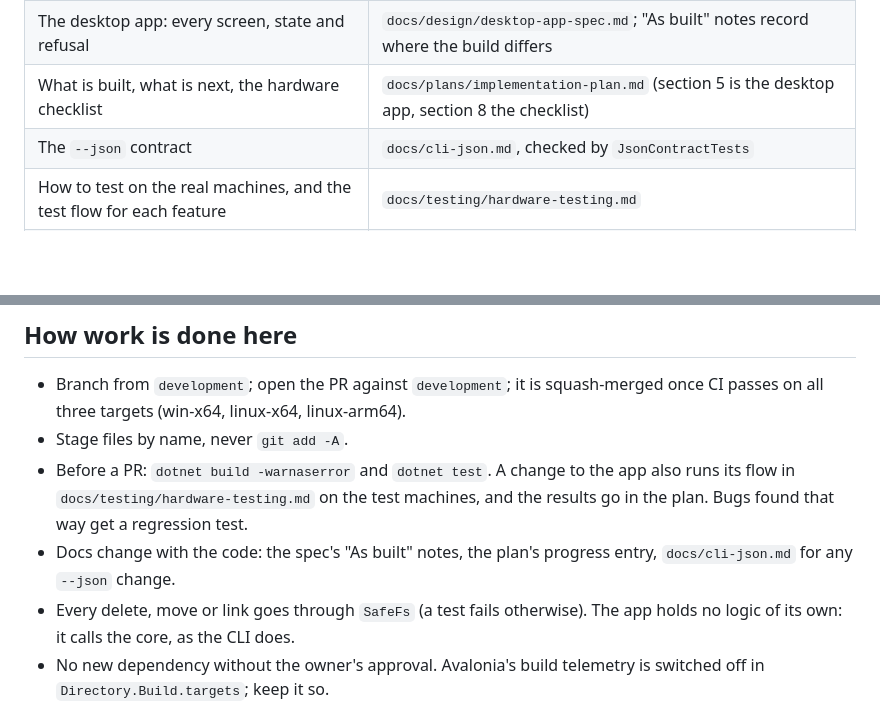
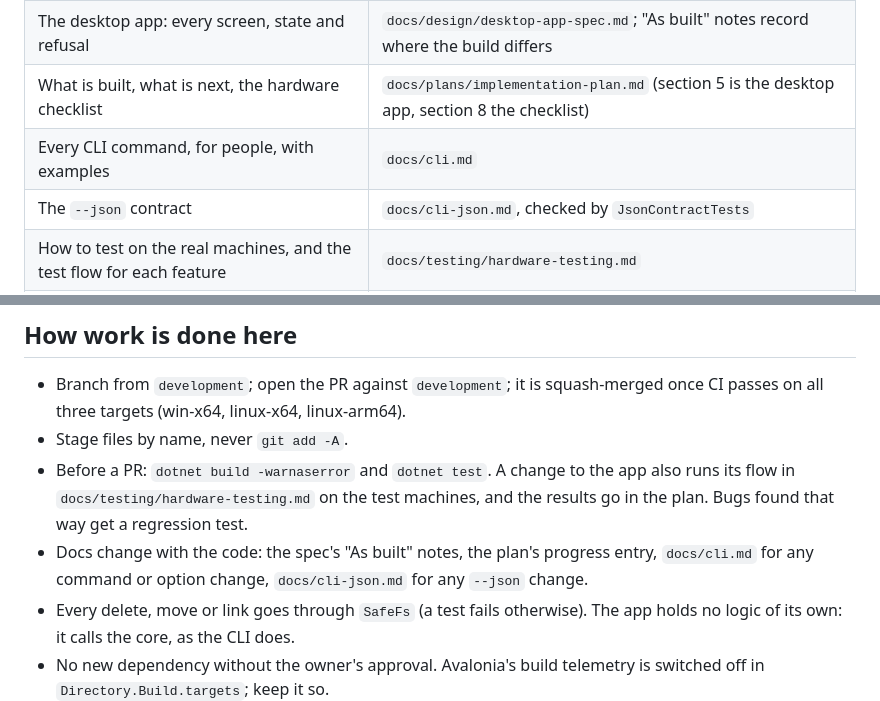
Before and after one commit to carlocgc/SaveTether, a Markdown page: CLAUDE.md, 2 parts joined by grey strips. Drawn GitHub-style; blank space fills up the shorter version.

```diff
--- a/CLAUDE.md
+++ b/CLAUDE.md
@@ -9,6 +9,7 @@ SaveTether redirects game save folders into a synced folder, so several devices
 | What SaveTether does and why | `docs/design/save-redirection-design.md` (sections like "5.3" refer to it) |
 | The desktop app: every screen, state and refusal | `docs/design/desktop-app-spec.md`; "As built" notes record where the build differs |
 | What is built, what is next, the hardware checklist | `docs/plans/implementation-plan.md` (section 5 is the desktop app, section 8 the checklist) |
+| Every CLI command, for people, with examples | `docs/cli.md` |
 | The `--json` contract | `docs/cli-json.md`, checked by `JsonContractTests` |
 | How to test on the real machines, and the test flow for each feature | `docs/testing/hardware-testing.md` |
 | Releasing | `docs/releasing.md` |
@@ -20,7 +21,7 @@ Code: `src/SaveTether.Core` (all logic), `src/SaveTether.Cli`, `src/SaveTether.G
 - Branch from `development`; open the PR against `development`; it is squash-merged once CI passes on all three targets (win-x64, linux-x64, linux-arm64).
 - Stage files by name, never `git add -A`.
 - Before a PR: `dotnet build -warnaserror` and `dotnet test`. A change to the app also runs its flow in `docs/testing/hardware-testing.md` on the test machines, and the results go in the plan. Bugs found that way get a regression test.
-- Docs change with the code: the spec's "As built" notes, the plan's progress entry, `docs/cli-json.md` for any `--json` change.
+- Docs change with the code: the spec's "As built" notes, the plan's progress entry, `docs/cli.md` for any command or option change, `docs/cli-json.md` for any `--json` change.
 - Every delete, move or link goes through `SafeFs` (a test fails otherwise). The app holds no logic of its own: it calls the core, as the CLI does.
 - No new dependency without the owner's approval. Avalonia's build telemetry is switched off in `Directory.Build.targets`; keep it so.
 
```
Also changed, not shown: README.md (+78 -24 lines), docs/cli.md (added, +302 -0 lines), docs/images/apps-page.png (added).
